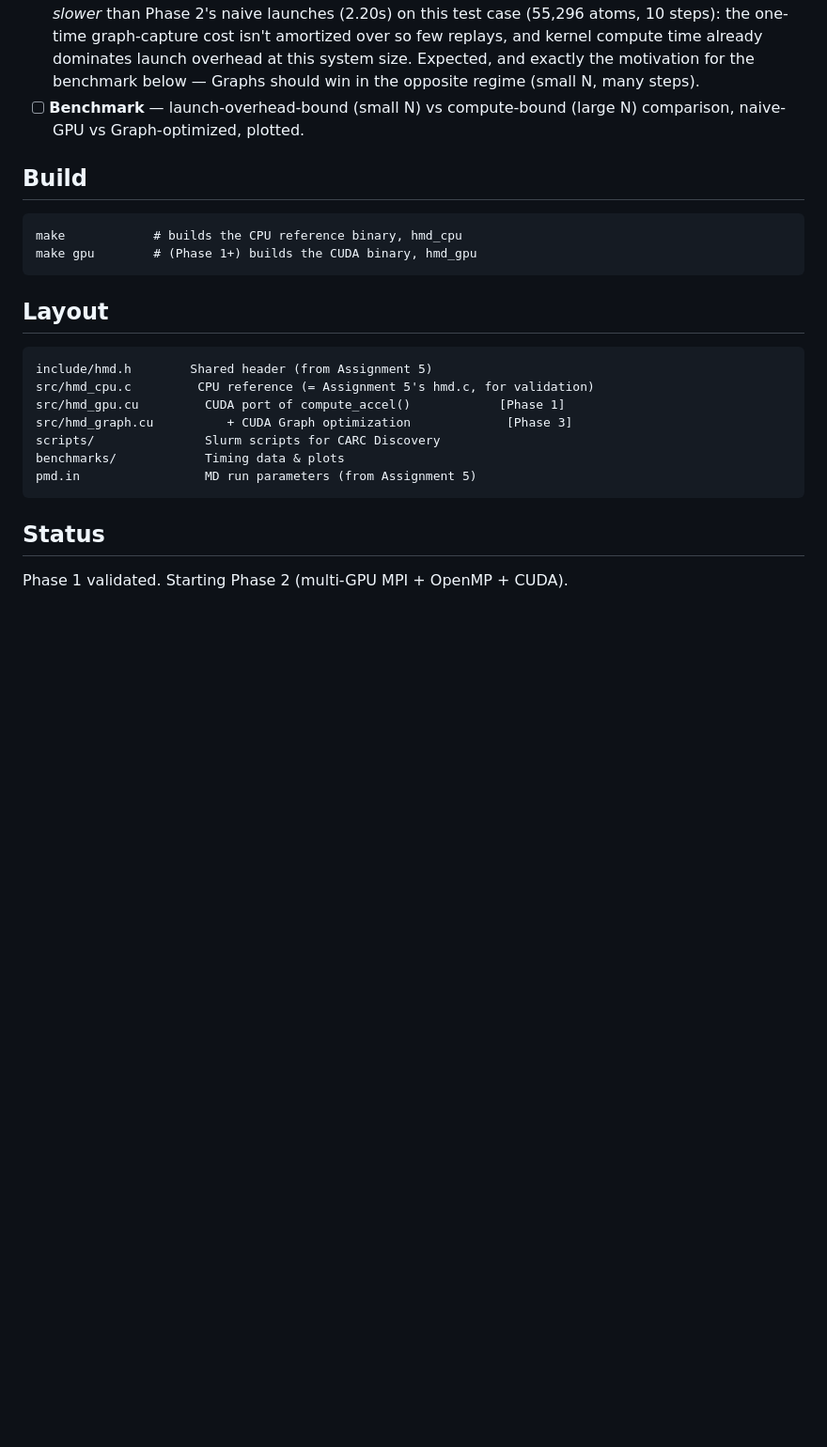
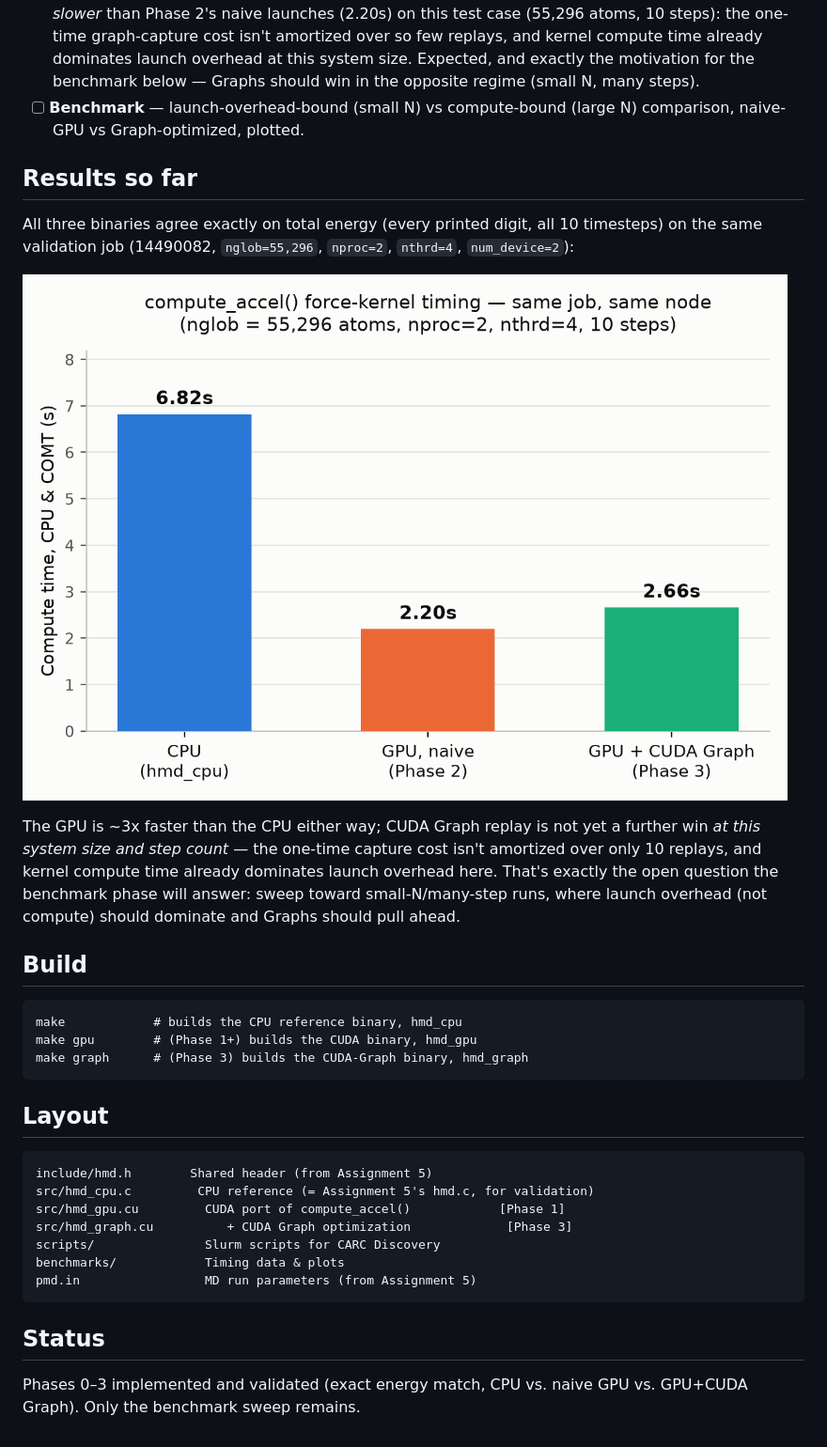
Before and after one commit to Jingzhen-Wang/hmd-cuda-graph, a Markdown page: README.md, the part around one of its changes. Shown at 94% size. Drawn GitHub-style; pictures changed too: benchmarks/timing_comparison.png (added); blank space fills up the shorter version.

Commit message:
Add architecture diagram and timing chart to README for presentation
Embeds two generated images: a layered-architecture diagram (MPI rank
-> 4 OpenMP threads round-robin over 2 GPUs -> shared compute_accel
kernel, Phase 3 captured as a CUDA Graph) and a bar chart of the
validated CPU/Phase-2/Phase-3 compute_accel() timing from job 14490082.
Also updates Status, adds a Results section, and documents `make graph`.

````diff
--- a/README.md
+++ b/README.md
@@ -71,11 +73,27 @@ MPI (inter-node, domain decomposition)        -- unchanged from hmd.c
 - [ ] **Benchmark** — launch-overhead-bound (small N) vs compute-bound
       (large N) comparison, naive-GPU vs Graph-optimized, plotted.
 
+## Results so far
+
+All three binaries agree exactly on total energy (every printed digit, all 10
+timesteps) on the same validation job (14490082, `nglob=55,296`, `nproc=2`,
+`nthrd=4`, `num_device=2`):
+
+![Bar chart: compute_accel() force-kernel timing for CPU (6.82s), naive GPU / Phase 2 (2.20s), and GPU + CUDA Graph / Phase 3 (2.66s), same job and node](benchmarks/timing_comparison.png)
+
+The GPU is ~3x faster than the CPU either way; CUDA Graph replay is not yet a
+further win *at this system size and step count* — the one-time capture cost
+isn't amortized over only 10 replays, and kernel compute time already
+dominates launch overhead here. That's exactly the open question the
+benchmark phase will answer: sweep toward small-N/many-step runs, where
+launch overhead (not compute) should dominate and Graphs should pull ahead.
+
 ## Build
 
 ```
 make            # builds the CPU reference binary, hmd_cpu
 make gpu        # (Phase 1+) builds the CUDA binary, hmd_gpu
+make graph      # (Phase 3) builds the CUDA-Graph binary, hmd_graph
 ```
 
 ## Layout
@@ -92,4 +110,5 @@ pmd.in                 MD run parameters (from Assignment 5)
 
 ## Status
 
-Phase 1 validated. Starting Phase 2 (multi-GPU MPI + OpenMP + CUDA).
+Phases 0–3 implemented and validated (exact energy match, CPU vs. naive GPU
+vs. GPU+CUDA Graph). Only the benchmark sweep remains.
````
Also changed, not shown: other parts of README.md (+2 -0 lines), benchmarks/architecture.png (added).
